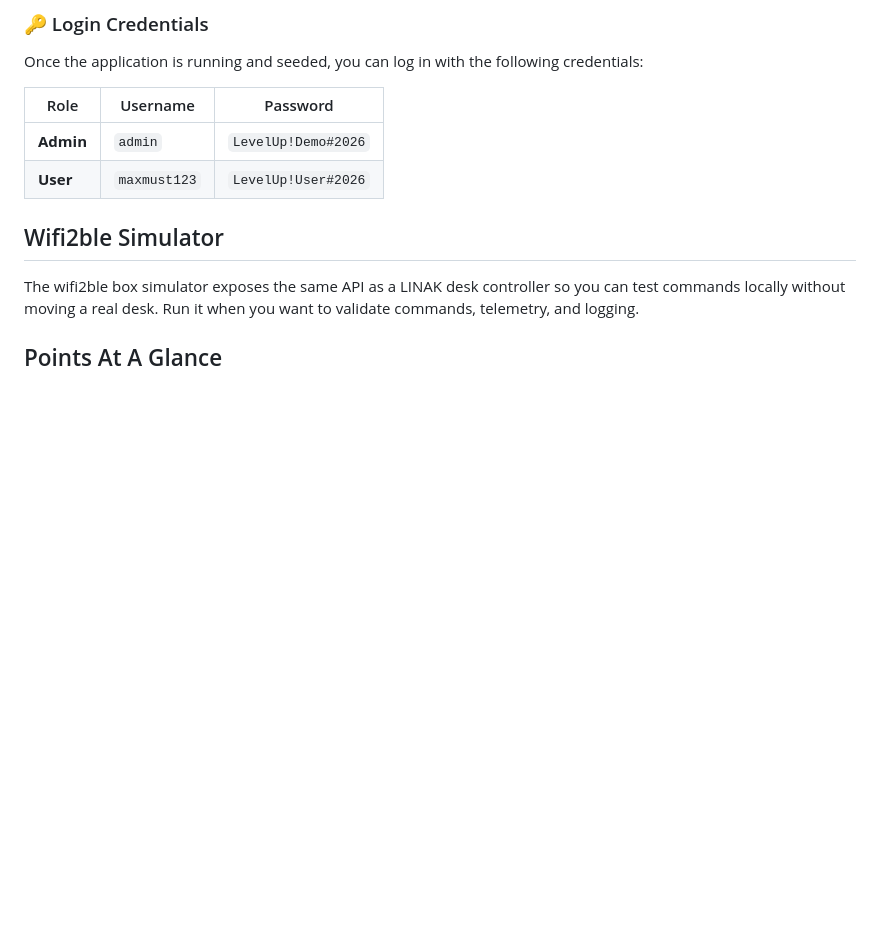
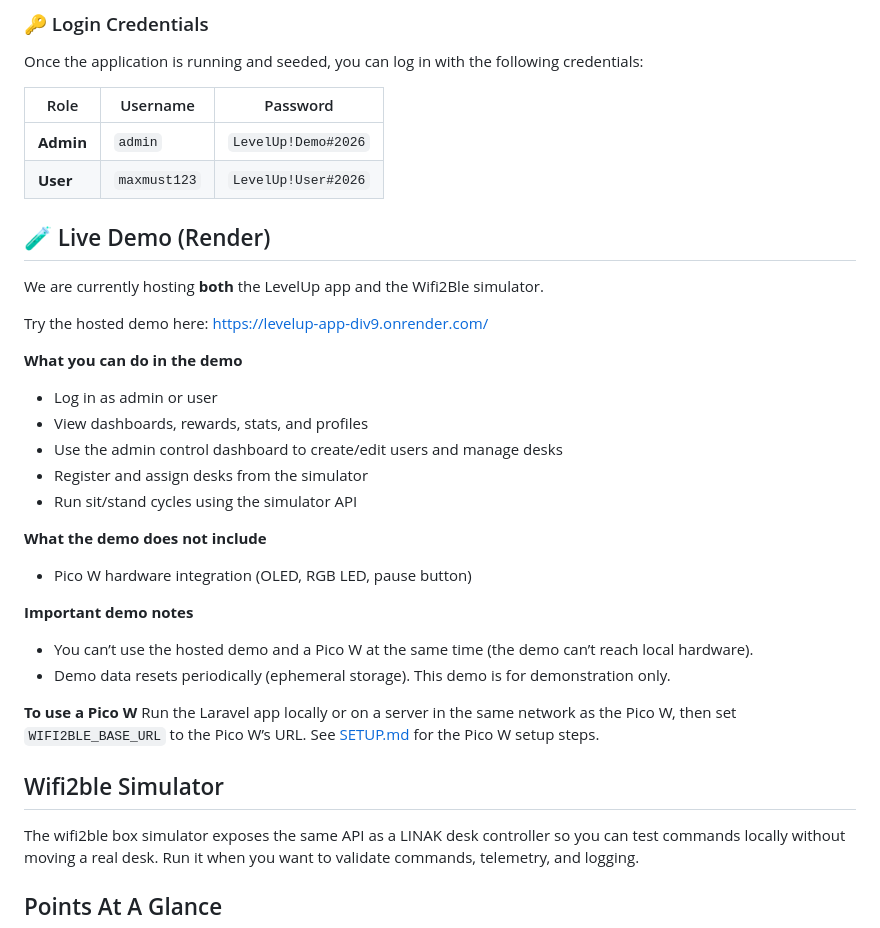
Before and after one commit to MRM-MB/LEVELUP, a Markdown page: README.md, the part around the change. GitHub-like rendering; blank space fills up the shorter version.

Commit message:
Demo notes added - App Finished

```diff
--- a/README.md
+++ b/README.md
@@ -25,6 +25,29 @@ Once the application is running and seeded, you can log in with the following cr
 |------|----------|----------|
 | **Admin** | `admin` | `LevelUp!Demo#2026` |
 | **User** | `maxmust123` | `LevelUp!User#2026` |
+
+## 🧪 Live Demo (Render)
+
+We are currently hosting **both** the LevelUp app and the Wifi2Ble simulator.
+
+Try the hosted demo here: https://levelup-app-div9.onrender.com/
+
+**What you can do in the demo**
+- Log in as admin or user
+- View dashboards, rewards, stats, and profiles
+- Use the admin control dashboard to create/edit users and manage desks
+- Register and assign desks from the simulator
+- Run sit/stand cycles using the simulator API
+
+**What the demo does not include**
+- Pico W hardware integration (OLED, RGB LED, pause button)
+
+**Important demo notes**
+- You can’t use the hosted demo and a Pico W at the same time (the demo can’t reach local hardware).
+- Demo data resets periodically (ephemeral storage). This demo is for demonstration only.
+
+**To use a Pico W**
+Run the Laravel app locally or on a server in the same network as the Pico W, then set `WIFI2BLE_BASE_URL` to the Pico W’s URL. See [SETUP.md](SETUP.md) for the Pico W setup steps.
 
 ## Wifi2ble Simulator
 
```
